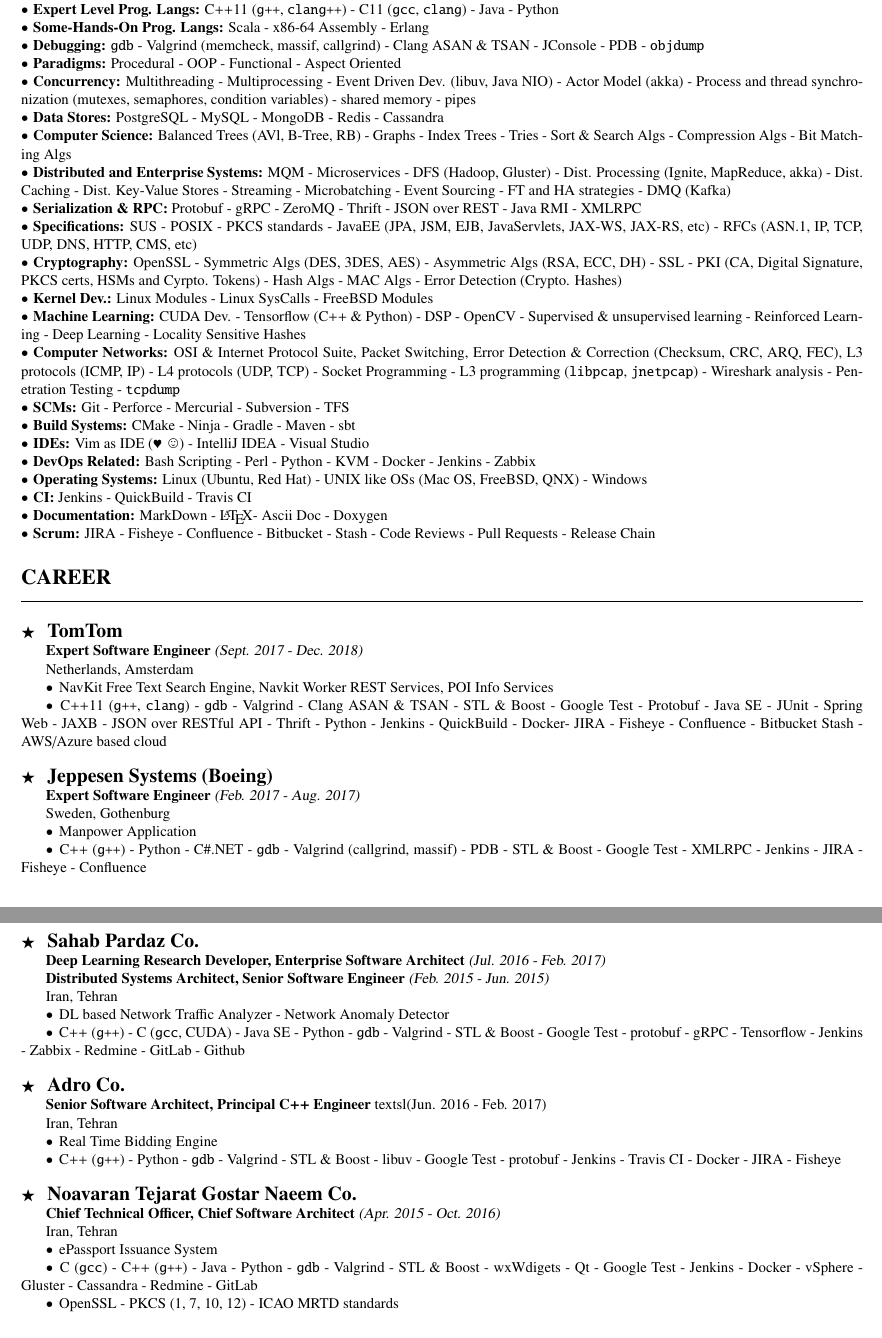
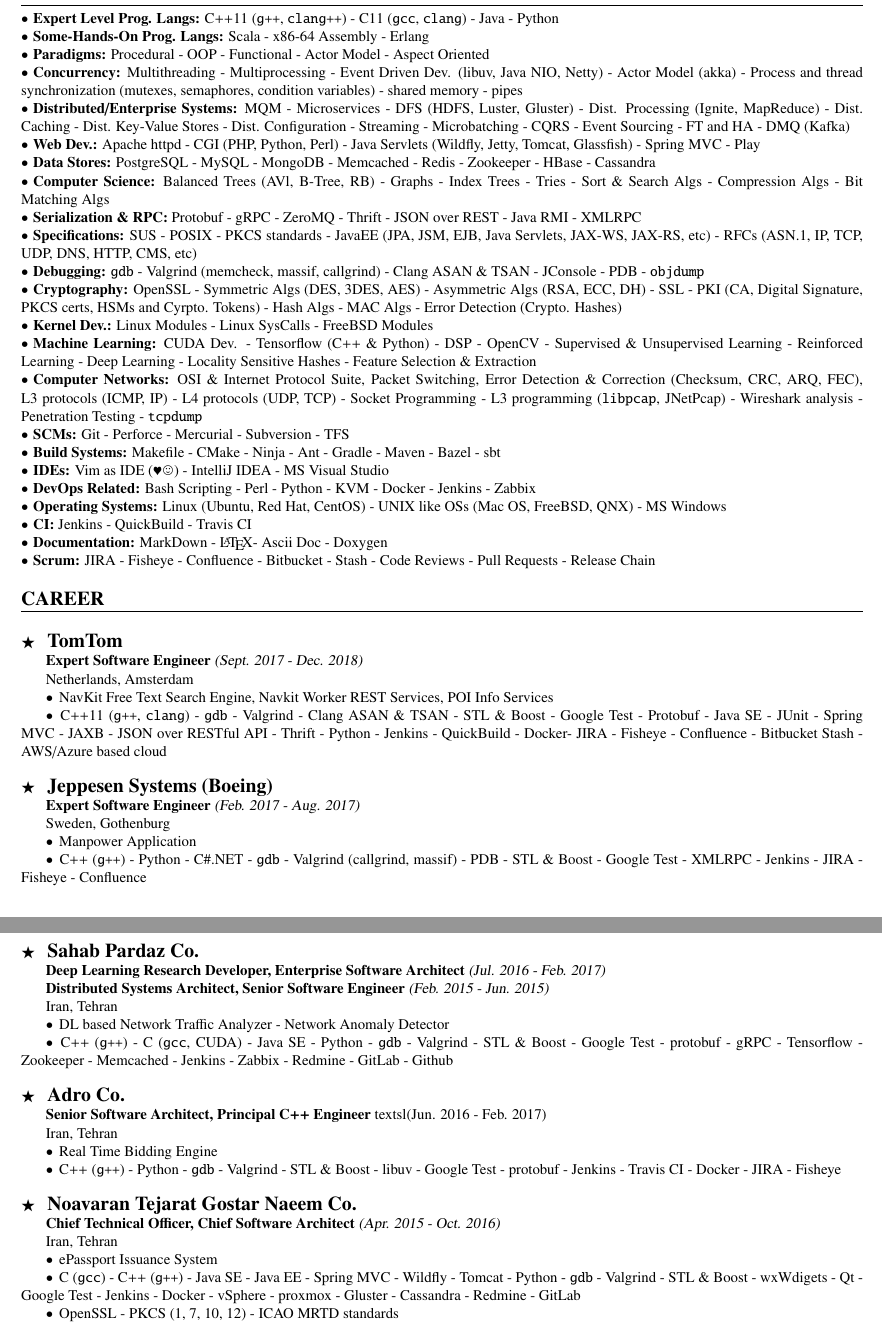
Before and after one commit to kamcpp/cv, a LaTeX CV (kamran-amini/kamran-amini-cv.tex): two parts of pages 1 and 2 of 2, joined at a grey line, cut so that both start at the same text. The pictures show the PDF file kamran-amini/kamran-amini-cv.pdf that the author committed with the source.

Commit message:
Udpate CV.

```diff
--- a/kamran-amini/kamran-amini-cv.tex
+++ b/kamran-amini/kamran-amini-cv.tex
@@ -29,26 +29,28 @@
 
+\small
 \section{TECHNICAL SKILLS}
 \noindent \rule {18.0cm}{0.2pt} \\
 \noindent
 \textbullet \hspace{0.1cm}\textbf{Expert Level Prog. Langs:} C++11 (\texttt{g++}, \texttt{clang++}) - C11 (\texttt{gcc}, \texttt{clang}) - Java - Python \\
 \textbullet \hspace{0.1cm}\textbf{Some-Hands-On Prog. Langs:} Scala - x86-64 Assembly - Erlang \\
+\textbullet \hspace{0.1cm}\textbf{Paradigms:} Procedural - OOP - Functional - Actor Model - Aspect Oriented\\
+\textbullet \hspace{0.1cm}\textbf{Concurrency:} Multithreading - Multiprocessing - Event Driven Dev. (libuv, Java NIO, Netty) - Actor Model (akka) - Process and thread synchronization (mutexes, semaphores, condition variables) - shared memory - pipes \\
+\textbullet \hspace{0.1cm}\textbf{Distributed/Enterprise Systems:} MQM - Microservices - DFS (HDFS, Luster, Gluster) - Dist. Processing (Ignite, MapReduce) - Dist. Caching - Dist. Key-Value Stores - Dist. Configuration - Streaming - Microbatching - CQRS - Event Sourcing - FT and HA - DMQ (Kafka)  \\
+\textbullet \hspace{0.1cm}\textbf{Web Dev.:} Apache httpd - CGI (PHP, Python, Perl) - Java Servlets (Wildfly, Jetty, Tomcat, Glassfish) - Spring MVC - Play \\
+\textbullet \hspace{0.1cm}\textbf{Data Stores:} PostgreSQL - MySQL - MongoDB - Memcached - Redis - Zookeeper - HBase - Cassandra \\
+\textbullet \hspace{0.1cm}\textbf{Computer Science:} Balanced Trees (AVl, B-Tree, RB) - Graphs - Index Trees - Tries - Sort \& Search Algs - Compression Algs - Bit Matching Algs  \\
+\textbullet \hspace{0.1cm}\textbf{Serialization \& RPC:} Protobuf - gRPC - ZeroMQ - Thrift - JSON over REST - Java RMI - XMLRPC \\
+\textbullet \hspace{0.1cm}\textbf{Specifications:} SUS - POSIX - PKCS standards - JavaEE (JPA, JSM, EJB, Java Servlets, JAX-WS, JAX-RS, etc) - RFCs (ASN.1, IP, TCP, UDP, DNS, HTTP, CMS, etc) \\
 \textbullet \hspace{0.1cm}\textbf{Debugging:} \texttt{gdb} - Valgrind (memcheck, massif, callgrind) - Clang ASAN \& TSAN - JConsole - PDB - \texttt{objdump} \\
-\textbullet \hspace{0.1cm}\textbf{Paradigms:} Procedural - OOP - Functional - Aspect Oriented\\
-\textbullet \hspace{0.1cm}\textbf{Concurrency:} Multithreading - Multiprocessing - Event Driven Dev. (libuv, Java NIO) - Actor Model (akka) - Process and thread synchronization (mutexes, semaphores, condition variables) - shared memory - pipes \\
-\textbullet \hspace{0.1cm}\textbf{Data Stores:} PostgreSQL - MySQL - MongoDB - Redis - Cassandra \\
-\textbullet \hspace{0.1cm}\textbf{Computer Science:} Balanced Trees (AVl, B-Tree, RB) - Graphs - Index Trees - Tries - Sort \& Search Algs - Compression Algs - Bit Matching Algs  \\
-\textbullet \hspace{0.1cm}\textbf{Distributed and Enterprise Systems:} MQM - Microservices - DFS (Hadoop, Gluster) - Dist. Processing (Ignite, MapReduce, akka) - Dist. Caching - Dist. Key-Value Stores - Streaming - Microbatching - Event Sourcing - FT and HA strategies - DMQ (Kafka)  \\
-\textbullet \hspace{0.1cm}\textbf{Serialization \& RPC:} Protobuf - gRPC - ZeroMQ - Thrift - JSON over REST - Java RMI - XMLRPC \\
-\textbullet \hspace{0.1cm}\textbf{Specifications:} SUS - POSIX - PKCS standards - JavaEE (JPA, JSM, EJB, JavaServlets, JAX-WS, JAX-RS, etc) - RFCs (ASN.1, IP, TCP, UDP, DNS, HTTP, CMS, etc) \\
 \textbullet \hspace{0.1cm}\textbf{Cryptography:} OpenSSL - Symmetric Algs (DES, 3DES, AES) - Asymmetric Algs (RSA, ECC, DH) - SSL - PKI (CA, Digital Signature, PKCS certs, HSMs and Cyrpto. Tokens) - Hash Algs - MAC Algs - Error Detection (Crypto. Hashes)  \\
 \textbullet \hspace{0.1cm}\textbf{Kernel Dev.:} Linux Modules - Linux SysCalls - FreeBSD Modules \\
-\textbullet \hspace{0.1cm}\textbf{Machine Learning:} CUDA Dev. - Tensorflow (C++ \& Python) - DSP - OpenCV - Supervised \& unsupervised learning - Reinforced Learning - Deep Learning - Locality Sensitive Hashes \\
-\textbullet \hspace{0.1cm}\textbf{Computer Networks:} OSI \& Internet Protocol Suite, Packet Switching, Error Detection \& Correction (Checksum, CRC, ARQ, FEC), L3 protocols (ICMP, IP) - L4 protocols (UDP, TCP) - Socket Programming - L3 programming (\texttt{libpcap}, \texttt{jnetpcap}) - Wireshark analysis - Penetration Testing - \texttt{tcpdump} \\
+\textbullet \hspace{0.1cm}\textbf{Machine Learning:} CUDA Dev. - Tensorflow (C++ \& Python) - DSP - OpenCV - Supervised \& Unsupervised Learning - Reinforced Learning - Deep Learning - Locality Sensitive Hashes - Feature Selection \& Extraction \\
+\textbullet \hspace{0.1cm}\textbf{Computer Networks:} OSI \& Internet Protocol Suite, Packet Switching, Error Detection \& Correction (Checksum, CRC, ARQ, FEC), L3 protocols (ICMP, IP) - L4 protocols (UDP, TCP) - Socket Programming - L3 programming (\texttt{libpcap}, JNetPcap) - Wireshark analysis - Penetration Testing - \texttt{tcpdump} \\
 \textbullet \hspace{0.1cm}\textbf{SCMs:} Git - Perforce - Mercurial - Subversion - TFS \\
-\textbullet \hspace{0.1cm}\textbf{Build Systems:} CMake - Ninja - Gradle - Maven - sbt \\
-\textbullet \hspace{0.1cm}\textbf{IDEs:} Vim as IDE (\heart \hspace{1pt} \smiley) - IntelliJ IDEA - Visual Studio \\
+\textbullet \hspace{0.1cm}\textbf{Build Systems:} Makefile - CMake - Ninja - Ant - Gradle - Maven - Bazel - sbt \\
+\textbullet \hspace{0.1cm}\textbf{IDEs:} Vim as IDE (\heart  \smiley) - IntelliJ IDEA - MS Visual Studio \\
 \textbullet \hspace{0.1cm}\textbf{DevOps Related:} Bash Scripting - Perl - Python - KVM - Docker - Jenkins - Zabbix \\
-\textbullet \hspace{0.1cm}\textbf{Operating Systems:} Linux (Ubuntu, Red Hat) - UNIX like OSs (Mac OS, FreeBSD, QNX) - Windows \\
+\textbullet \hspace{0.1cm}\textbf{Operating Systems:} Linux (Ubuntu, Red Hat, CentOS) - UNIX like OSs (Mac OS, FreeBSD, QNX) - MS Windows \\
 \textbullet \hspace{0.1cm}\textbf{CI:} Jenkins - QuickBuild - Travis CI \\
 \textbullet \hspace{0.1cm}\textbf{Documentation:} MarkDown - \LaTeX - Ascii Doc - Doxygen \\
 \textbullet \hspace{0.1cm}\textbf{Scrum:} JIRA - Fisheye - Confluence - Bitbucket - Stash - Code Reviews - Pull Requests - Release Chain
@@ -59,7 +61,7 @@
 \indent \small \textbf{Expert Software Engineer} \textsl{(Sept. 2017 - Dec. 2018)} \\
 \indent \textnormal{Netherlands, Amsterdam} \\
 \indent \textbullet \hspace{0.05cm} NavKit Free Text Search Engine, Navkit Worker REST Services, POI Info Services \\
-\indent \textbullet \hspace{0.05cm} C++11 (\texttt{g++}, \texttt{clang}) - \texttt{gdb} - Valgrind - Clang ASAN \& TSAN - STL \& Boost - Google Test - Protobuf - Java SE - JUnit - Spring Web - JAXB - JSON over RESTful API - Thrift - Python - Jenkins - QuickBuild - Docker- JIRA - Fisheye - Confluence - Bitbucket Stash - AWS/Azure based cloud \\
+\indent \textbullet \hspace{0.05cm} C++11 (\texttt{g++}, \texttt{clang}) - \texttt{gdb} - Valgrind - Clang ASAN \& TSAN - STL \& Boost - Google Test - Protobuf - Java SE - JUnit - Spring MVC - JAXB - JSON over RESTful API - Thrift - Python - Jenkins - QuickBuild - Docker- JIRA - Fisheye - Confluence - Bitbucket Stash - AWS/Azure based cloud \\
 
 \noindent $\bigstar$ \hspace{0.1cm} \large \textbf{Jeppesen Systems (Boeing)} \\
 \indent \small \textbf{Expert Software Engineer} \textsl{(Feb. 2017 - Aug. 2017)} \\
@@ -74,7 +76,7 @@
 \indent \small \textbf{Distributed Systems Architect, Senior Software Engineer} \textsl{(Feb. 2015 - Jun. 2015)} \\
 \indent \textnormal{Iran, Tehran} \\
 \indent \textbullet \hspace{0.05cm} DL based Network Traffic Analyzer - Network Anomaly Detector \\
-\indent \textbullet \hspace{0.05cm} C++ (\texttt{g++}) - C (\texttt{gcc}, CUDA) - Java SE - Python - \texttt{gdb} - Valgrind - STL \& Boost - Google Test - protobuf - gRPC - Tensorflow - Jenkins - Zabbix - Redmine - GitLab - Github \\
+\indent \textbullet \hspace{0.05cm} C++ (\texttt{g++}) - C (\texttt{gcc}, CUDA) - Java SE - Python - \texttt{gdb} - Valgrind - STL \& Boost - Google Test - protobuf - gRPC - Tensorflow - Zookeeper - Memcached - Jenkins - Zabbix - Redmine - GitLab - Github \\
 
 \noindent $\bigstar$ \hspace{0.1cm} \large \textbf{Adro Co.} \\
 \indent \small \textbf{Senior Software Architect, Principal C++ Engineer} textsl{(Jun. 2016 - Feb. 2017)} \\
@@ -86,7 +88,7 @@
 \indent \small \textbf{Chief Technical Officer, Chief Software Architect} \textsl{(Apr. 2015 - Oct. 2016)} \\
 \indent \textnormal{Iran, Tehran} \\
 \indent \textbullet \hspace{0.05cm} ePassport Issuance System \\
-\indent \textbullet \hspace{0.05cm} C (\texttt{gcc}) - C++ (\texttt{g++}) - Java - Python - \texttt{gdb} - Valgrind - STL \& Boost - wxWdigets - Qt - Google Test - Jenkins - Docker - vSphere - Gluster - Cassandra - Redmine - GitLab \\
+\indent \textbullet \hspace{0.05cm} C (\texttt{gcc}) - C++ (\texttt{g++}) - Java SE - Java EE - Spring MVC - Wildfly - Tomcat - Python - \texttt{gdb} - Valgrind - STL \& Boost - wxWdigets - Qt - Google Test - Jenkins - Docker - vSphere - proxmox - Gluster - Cassandra - Redmine - GitLab \\
 \indent \textbullet \hspace{0.05cm} OpenSSL - PKCS (1, 7, 10, 12) - ICAO MRTD standards \\
 
 \noindent $\bigstar$ \hspace{0.1cm} \large \textbf{Sharif CERT Center} \\
```
Also changed, not shown: kamran-amini/kamran-amini-cv.pdf, kamran-amini/kamran-amini-cv.tex (6 more changed lines).
